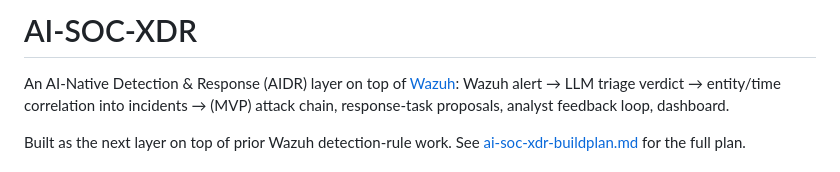
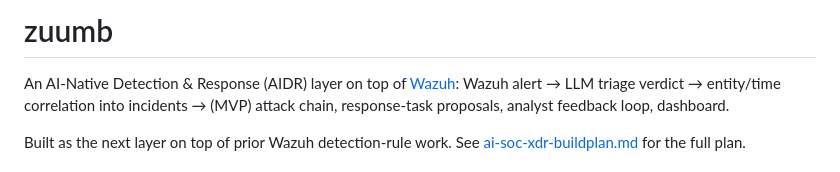
Before and after one commit to NucleiAv/zuumb, a Markdown page: README.md, the part around the change. GitHub-like rendering.

Commit message:
Rename project in README
Updated project name from 'AI-SOC-XDR' to 'zuumb'.

```diff
--- a/README.md
+++ b/README.md
@@ -1,4 +1,4 @@
-# AI-SOC-XDR
+# zuumb
 
 An AI-Native Detection & Response (AIDR) layer on top of [Wazuh](https://wazuh.com):
 Wazuh alert → LLM triage verdict → entity/time correlation into incidents →
```
